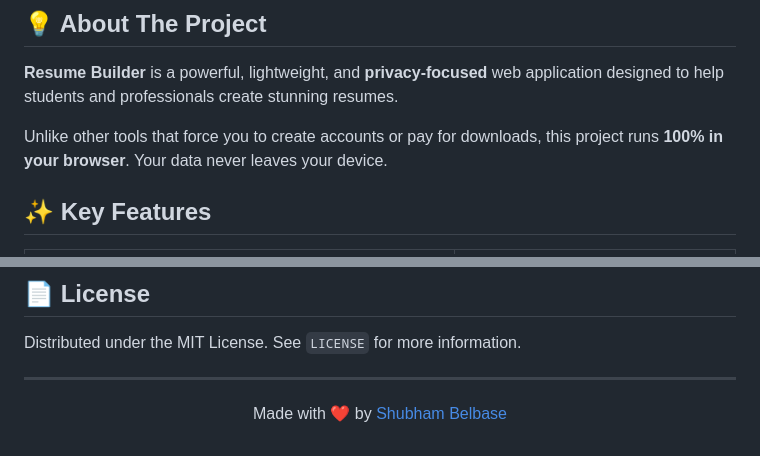
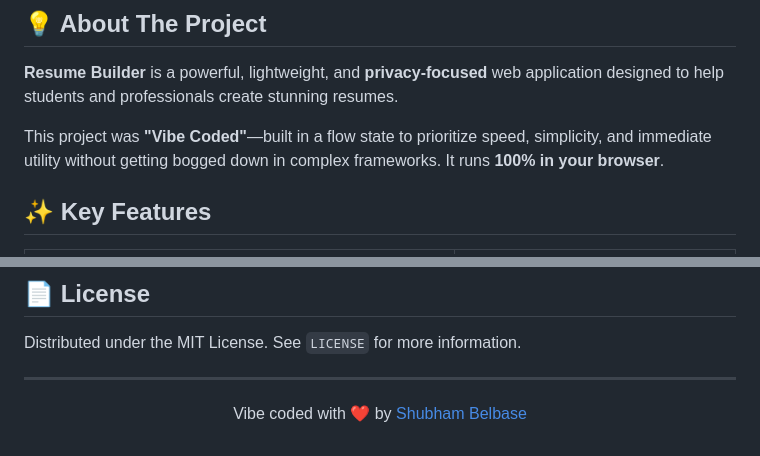
Before and after one commit to shubhambelbase/Resume_builder, a Markdown page: README.md, 2 parts joined by grey strips. Drawn GitHub-style.

```diff
--- a/README.md
+++ b/README.md
@@ -28,7 +32,7 @@
 
 **Resume Builder** is a powerful, lightweight, and **privacy-focused** web application designed to help students and professionals create stunning resumes.
 
-Unlike other tools that force you to create accounts or pay for downloads, this project runs **100% in your browser**. Your data never leaves your device.
+This project was **"Vibe Coded"**—built in a flow state to prioritize speed, simplicity, and immediate utility without getting bogged down in complex frameworks. It runs **100% in your browser**.
 
 ## ✨ Key Features
 
@@ -96,5 +100,5 @@ Distributed under the MIT License. See `LICENSE` for more information.
 ---
 
 <div align="center">
-  <p>Made with ❤️ by <a href="https://github.com/shubhambelbase">Shubham Belbase</a></p>
+  <p>Vibe coded with ❤️ by <a href="https://github.com/shubhambelbase">Shubham Belbase</a></p>
 </div>
```
Also changed, not shown: other parts of README.md (+4 -0 lines).
